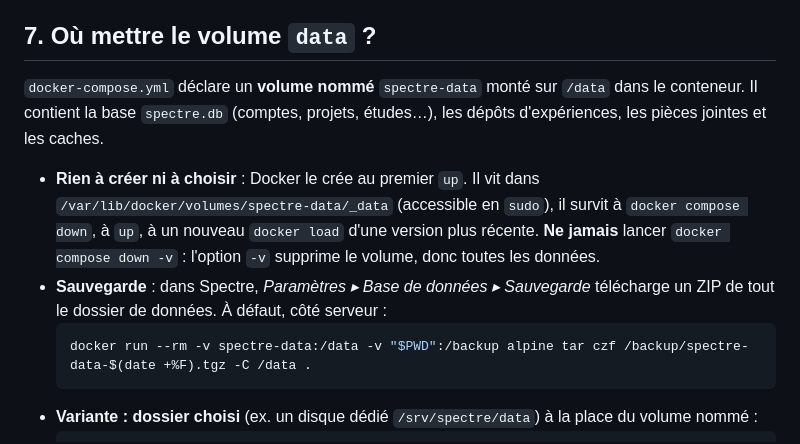
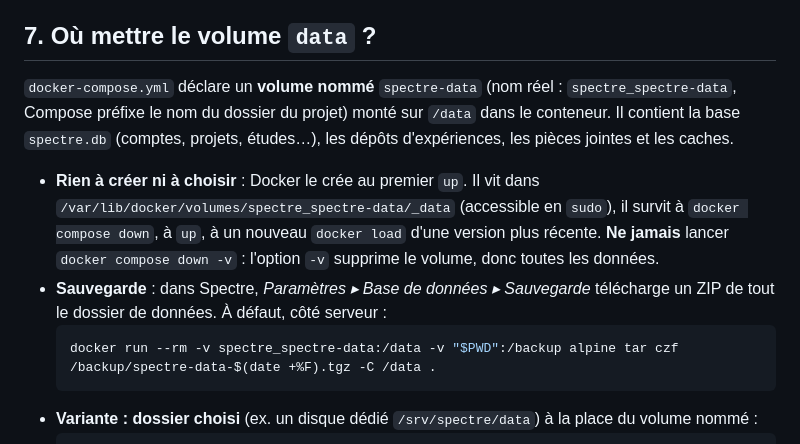
Before and after one commit to DmHoly/Spectre, a Markdown page: DEPLOIEMENT.md, the part around the change. Drawn GitHub-style.

Commit message:
DEPLOIEMENT : nom réel du volume Docker (préfixé par le projet Compose)
Co-Authored-By: Claude Sonnet 5.5 <noreply@anthropic.com>

````diff
--- a/DEPLOIEMENT.md
+++ b/DEPLOIEMENT.md
@@ -113,16 +113,16 @@ docker compose exec spectre spectre admin prenom.nom@aledia.com
 
 ## 7. Où mettre le volume `data` ?
 
-`docker-compose.yml` déclare un **volume nommé** `spectre-data` monté sur `/data` dans le conteneur. Il contient la
+`docker-compose.yml` déclare un **volume nommé** `spectre-data` (nom réel : `spectre_spectre-data`, Compose préfixe le nom du dossier du projet) monté sur `/data` dans le conteneur. Il contient la
 base `spectre.db` (comptes, projets, études…), les dépôts d'expériences, les pièces jointes et les caches.
 
-- **Rien à créer ni à choisir** : Docker le crée au premier `up`. Il vit dans `/var/lib/docker/volumes/spectre-data/_data`
+- **Rien à créer ni à choisir** : Docker le crée au premier `up`. Il vit dans `/var/lib/docker/volumes/spectre_spectre-data/_data`
   (accessible en `sudo`), il survit à `docker compose down`, à `up`, à un nouveau `docker load` d'une version plus récente.
   **Ne jamais** lancer `docker compose down -v` : l'option `-v` supprime le volume, donc toutes les données.
 - **Sauvegarde** : dans Spectre, *Paramètres ▸ Base de données ▸ Sauvegarde* télécharge un ZIP de tout le dossier de données.
   À défaut, côté serveur :
   ```bash
-  docker run --rm -v spectre-data:/data -v "$PWD":/backup alpine tar czf /backup/spectre-data-$(date +%F).tgz -C /data .
+  docker run --rm -v spectre_spectre-data:/data -v "$PWD":/backup alpine tar czf /backup/spectre-data-$(date +%F).tgz -C /data .
   ```
 - **Variante : dossier choisi** (ex. un disque dédié `/srv/spectre/data`) à la place du volume nommé :
   ```bash
````
